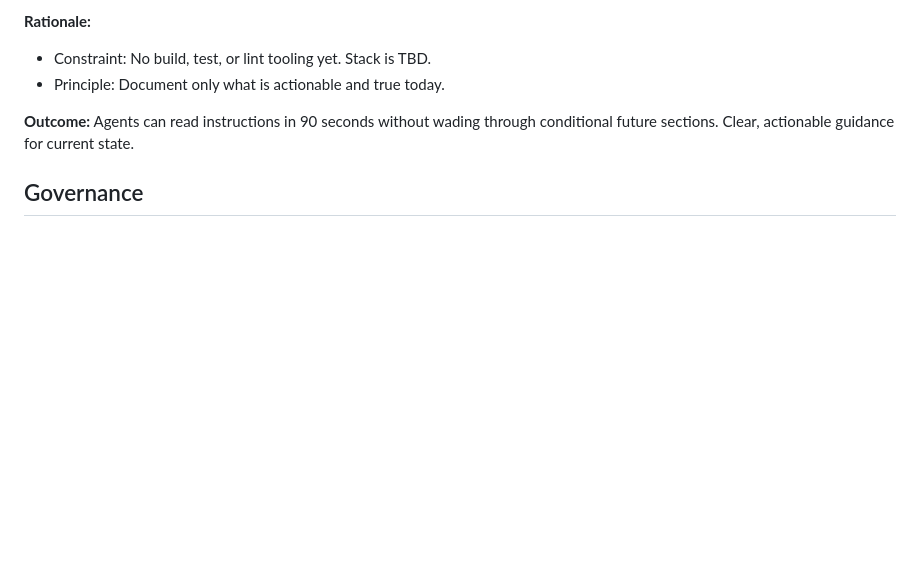
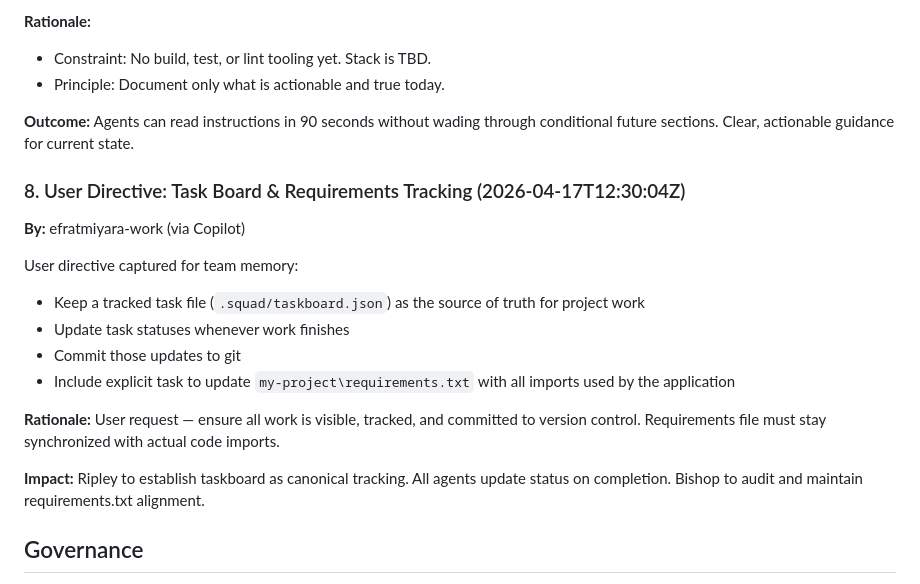
Before and after one commit to efrat21/bulgarian-english-podcast, a Markdown page: .squad/decisions.md, the part around the change. Rendered like a GitHub page; blank space fills up the shorter version.

Commit message:
Record session logs and merge decisions inbox
- Write orchestration log for Ripley task board batch
- Write session log for taskboard establishment (2026-04-17T12:34:25Z)
- Merge user directive from inbox into decisions.md (decision #8)
- Delete processed inbox file

Co-authored-by: Copilot <223556219+Copilot@users.noreply.github.com>

```diff
--- a/.squad/decisions.md
+++ b/.squad/decisions.md
@@ -97,6 +97,19 @@ Refined `.github/copilot-instructions.md` to reflect what is true today, not fut
 
 **Outcome:** Agents can read instructions in 90 seconds without wading through conditional future sections. Clear, actionable guidance for current state.
 
+### 8. User Directive: Task Board & Requirements Tracking (2026-04-17T12:30:04Z)
+**By:** efratmiyara-work (via Copilot)
+
+User directive captured for team memory:
+- Keep a tracked task file (`.squad/taskboard.json`) as the source of truth for project work
+- Update task statuses whenever work finishes
+- Commit those updates to git
+- Include explicit task to update `my-project\requirements.txt` with all imports used by the application
+
+**Rationale:** User request — ensure all work is visible, tracked, and committed to version control. Requirements file must stay synchronized with actual code imports.
+
+**Impact:** Ripley to establish taskboard as canonical tracking. All agents update status on completion. Bishop to audit and maintain requirements.txt alignment.
+
 ## Governance
 
 - All meaningful changes require team consensus
```
